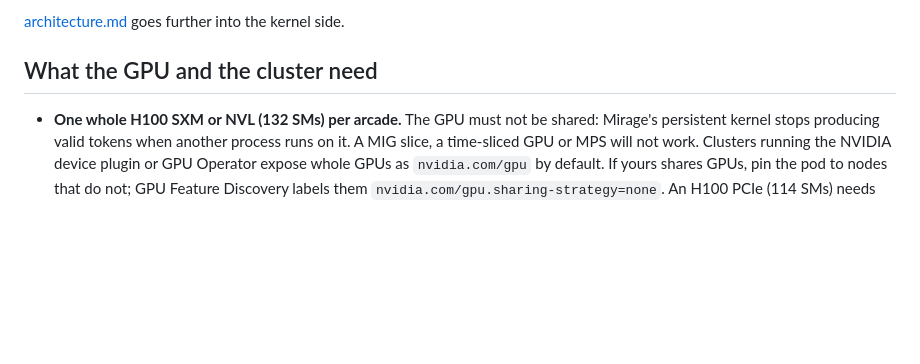
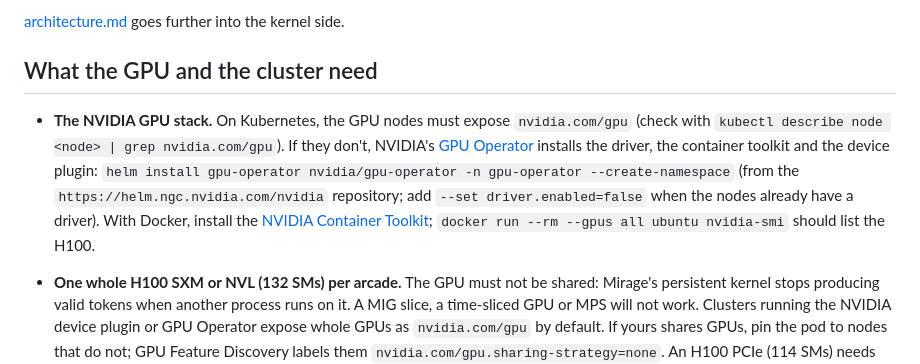
Before and after one commit to x24whoamix24/flappy-kernel, a Markdown page: docs/deployment.md, the part around the change. Drawn GitHub-style; blank space fills up the shorter version.

```diff
--- a/docs/deployment.md
+++ b/docs/deployment.md
@@ -50,6 +50,16 @@ A player's actions take these paths:
 [architecture.md](architecture.md) goes further into the kernel side.
 
 ## What the GPU and the cluster need
+
+- **The NVIDIA GPU stack.** On Kubernetes, the GPU nodes must expose `nvidia.com/gpu`
+  (check with `kubectl describe node <node> | grep nvidia.com/gpu`). If they don't,
+  NVIDIA's [GPU Operator](https://docs.nvidia.com/datacenter/cloud-native/gpu-operator/latest/getting-started.html)
+  installs the driver, the container toolkit and the device plugin:
+  `helm install gpu-operator nvidia/gpu-operator -n gpu-operator --create-namespace`
+  (from the `https://helm.ngc.nvidia.com/nvidia` repository; add
+  `--set driver.enabled=false` when the nodes already have a driver). With Docker,
+  install the [NVIDIA Container Toolkit](https://docs.nvidia.com/datacenter/cloud-native/container-toolkit/latest/install-guide.html);
+  `docker run --rm --gpus all ubuntu nvidia-smi` should list the H100.
 
 - **One whole H100 SXM or NVL (132 SMs) per arcade.** The GPU must not be shared:
   Mirage's persistent kernel stops producing valid tokens when another process runs
```
Also changed, not shown: README.md (+14 -10 lines).
